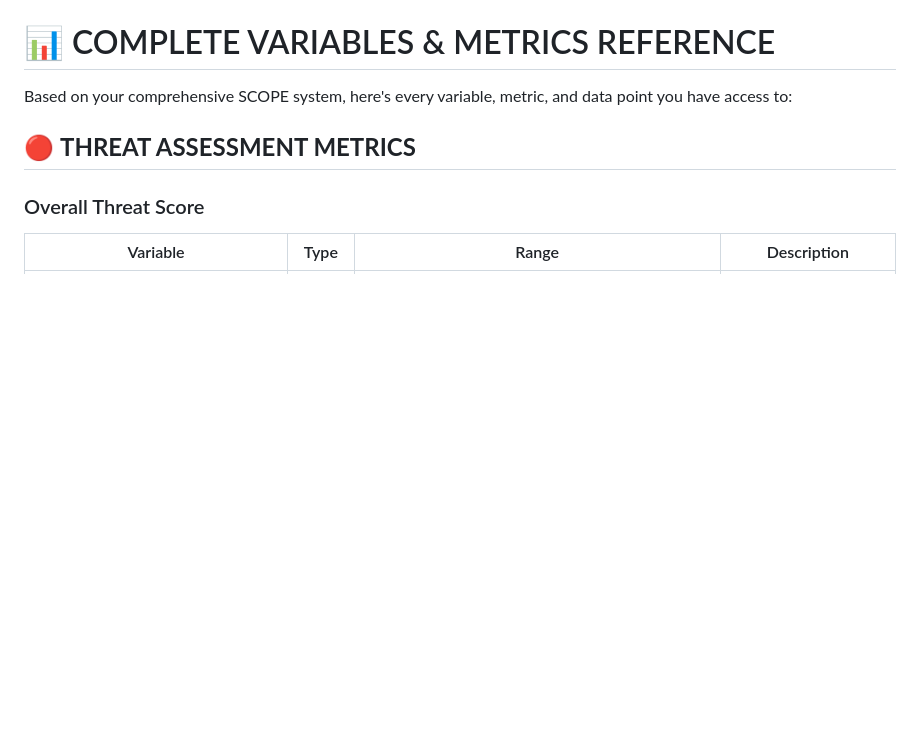
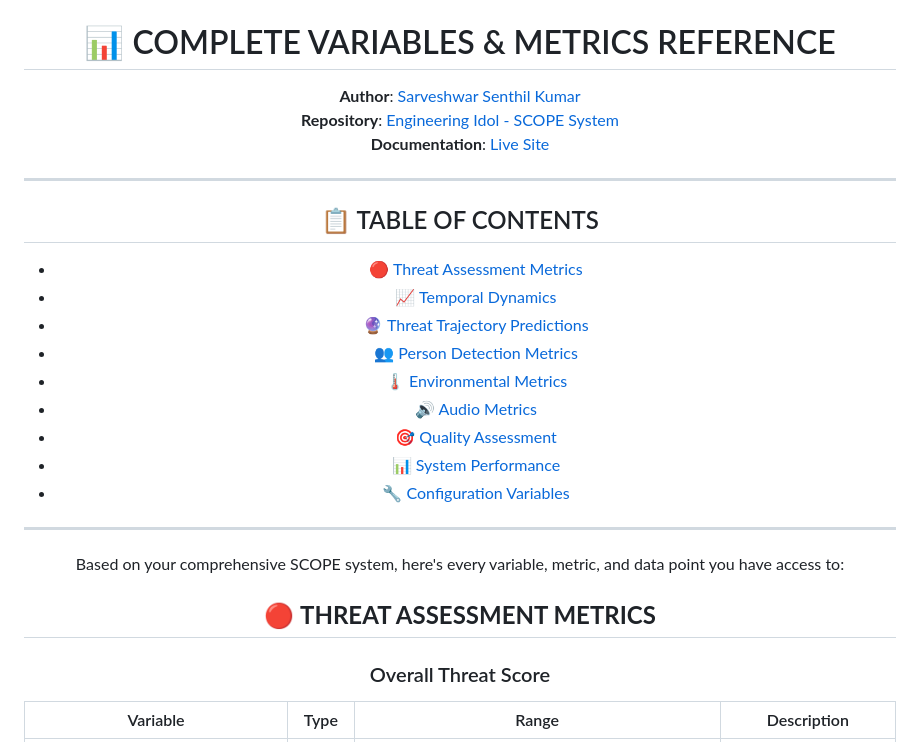
Before and after one commit to SarveshwarSenthilKumar/Engineering-Idol, a Markdown page: variables.md, the part around one of its changes. Rendered like a GitHub page; blank space fills up the shorter version.

Commit message:
Scale and Variables updated to have pro headings

```diff
--- a/variables.md
+++ b/variables.md
@@ -1,4 +5,24 @@
 # 📊 COMPLETE VARIABLES & METRICS REFERENCE
+
+**Author**: [Sarveshwar Senthil Kumar](https://github.com/SarveshwarSenthilKumar)
+**Repository**: [Engineering Idol - SCOPE System](https://github.com/SarveshwarSenthilKumar/Engineering-Idol)
+**Documentation**: [Live Site](https://sarveshwarsenthilkumar.github.io/SCOPE/)
+
+---
+
+## 📋 TABLE OF CONTENTS
+
+- [🔴 Threat Assessment Metrics](#-threat-assessment-metrics)
+- [📈 Temporal Dynamics](#-temporal-dynamics)
+- [🔮 Threat Trajectory Predictions](#-threat-trajectory-predictions)
+- [👥 Person Detection Metrics](#-person-detection-metrics)
+- [🌡️ Environmental Metrics](#-environmental-metrics)
+- [🔊 Audio Metrics](#-audio-metrics)
+- [🎯 Quality Assessment](#-quality-assessment)
+- [📊 System Performance](#-system-performance)
+- [🔧 Configuration Variables](#-configuration-variables)
+
+---
 
 Based on your comprehensive SCOPE system, here's every variable, metric, and data point you have access to:
 
```
Also changed, not shown: other parts of variables.md (+4 -0 lines), scale.md (+21 -0 lines).
